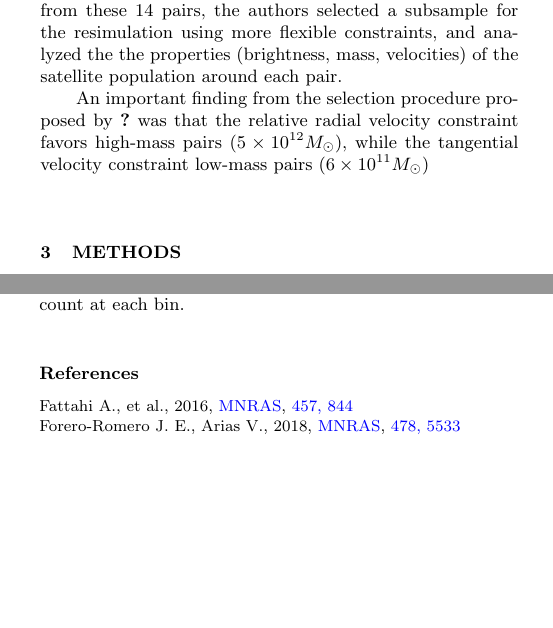
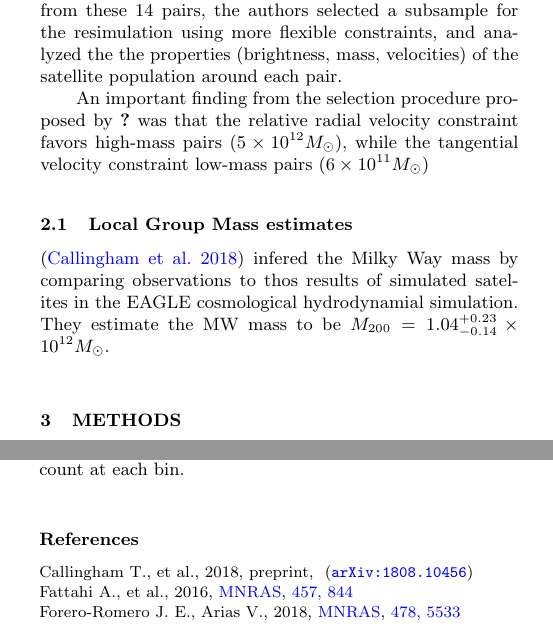
Before and after one commit to cgomez11/projectLC, a LaTeX paper (paper/LG_paper.tex, which reads paper/references.bib): two parts of the columns of pages 1 and 2 of 5, joined at a grey line, cut so that both start at the same text, the shorter picture padded with empty space. Compiled offline with pdfLaTeX; a LaTeX package or settings file that is missing is left out.

Commit message:
mass estimates

```diff
--- a/paper/LG_paper.tex
+++ b/paper/LG_paper.tex
@@ -107,6 +116,14 @@ An important finding from the selection procedure proposed by \cite{fattahi2016a
 %important figures: #2
 
 %THE STELLAR MASS STRUCTURE OF MASSIVE GALAXIES FROM Z = 0 TO Z = 2.5; SURFACE DENSITY PROFILES AND HALF-MASS RADII: https://arxiv.org/pdf/1208.4363.pdf
+
+\subsection{Local Group Mass estimates}
+
+\citep{2018arXiv180810456C} infered the Milky Way mass by comparing
+observations to thos results of simulated satelites in the EAGLE
+cosmological hydrodynamial simulation.
+They estimate the MW mass to be $M_{200} =
+1.04_{-0.14}^{+0.23}\times10^{12}M_{\odot}$.
 \section{Methods}
 \textit{Simulation datasets}\\
 In this work we used the simulations from the TNG project.
--- a/paper/references.bib
+++ b/paper/references.bib
@@ -0,0 +7 @@
+archivePrefix = "arXiv",
```
Also changed, not shown: paper/LG_paper.tex (11 more changed lines), paper/references.bib (14 more changed lines).
